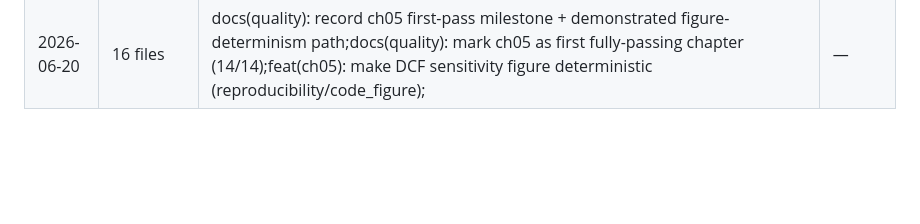
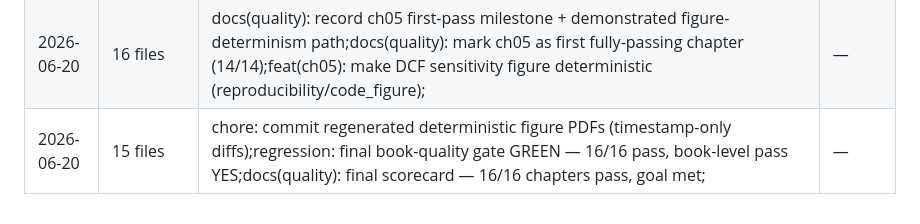
Before and after one commit to jfimbett/llm-finance-book, a Markdown page: docs/SESSION_LOG.md, the part around the change. Rendered like a GitHub page; blank space fills up the shorter version.

Commit message:
chore: session log 2026-06-20

```diff
--- a/docs/SESSION_LOG.md
+++ b/docs/SESSION_LOG.md
@@ -190,3 +190,4 @@
 | 2026-06-20 | 8 files | refine(book): add SSOT bridges for SHAP/calibration/GDPR/FinBERT (non_repetition);docs(quality): write GOAL_STATUS.md — structural blockers cleared, repro blocker open;fix(ch09): accurate LM-lexicon example; mark backlog blockers resolved; | — |
 | 2026-06-20 | 28 files | docs(quality): update GOAL_STATUS — reproducibility prose+PII fixes done, B7/A12 done;refine(ch14,ch09): add dual-mode layering (B7) + Tetlock recall (A12);fix(repro): stop citing stub demo.ipynb as 'the complete implementation'; de-PII code; | — |
 | 2026-06-20 | 16 files | docs(quality): record ch05 first-pass milestone + demonstrated figure-determinism path;docs(quality): mark ch05 as first fully-passing chapter (14/14);feat(ch05): make DCF sensitivity figure deterministic (reproducibility/code_figure); | — |
+| 2026-06-20 | 15 files | chore: commit regenerated deterministic figure PDFs (timestamp-only diffs);regression: final book-quality gate GREEN — 16/16 pass, book-level pass YES;docs(quality): final scorecard — 16/16 chapters pass, goal met; | — |
```
